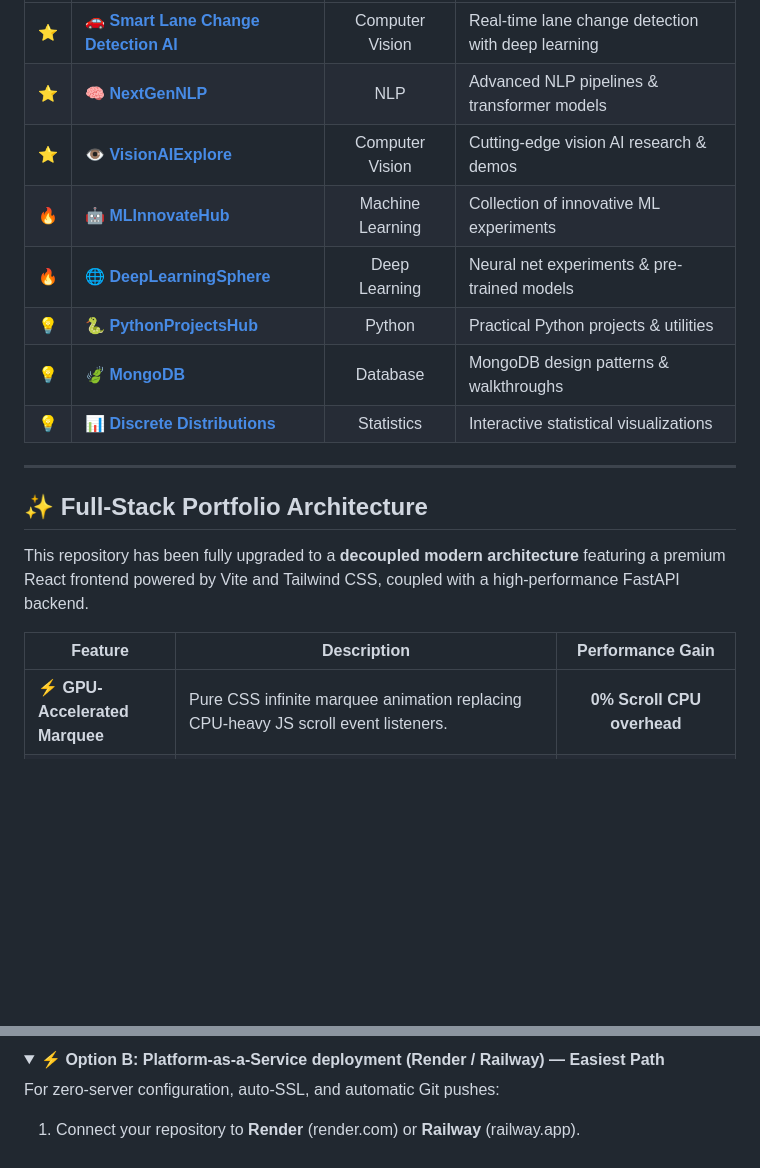
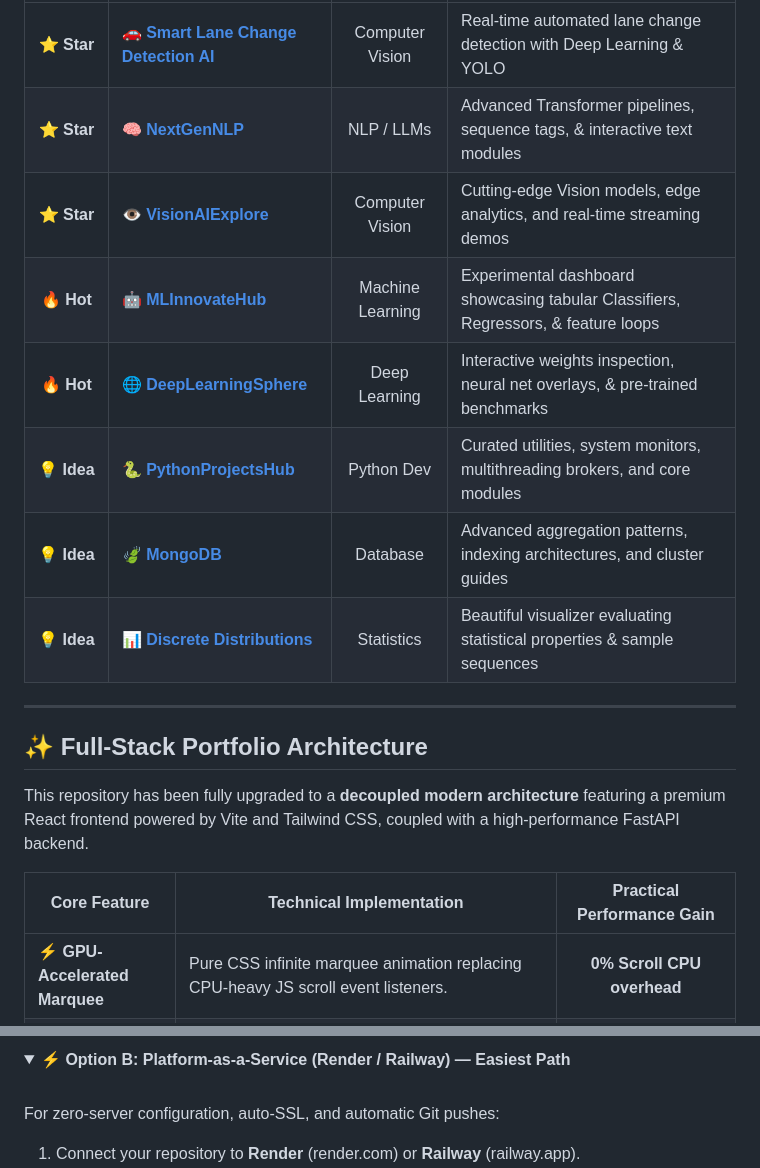
Before and after one commit to wajoud/my_portfolio, a Markdown page: README.md, 2 parts joined by grey strips. Rendered like a GitHub page; folded sections open; blank space fills up the shorter version.

```diff
--- a/README.md
+++ b/README.md
@@ -133,12 +134,12 @@ class WajoudNoorani:
 |:---:|---|:---:|---|
-| ⭐ | 🚗 [**Smart Lane Change Detection AI**](https://wajoudnoorani.com/Smart-Lane-Change-Detection-AI) | Computer Vision | Real-time lane change detection with deep learning |
-| ⭐ | 🧠 [**NextGenNLP**](https://wajoudnoorani.com/NextGenNLP) | NLP | Advanced NLP pipelines & transformer models |
-| ⭐ | 👁️ [**VisionAIExplore**](https://wajoudnoorani.com/VisionAIExplore) | Computer Vision | Cutting-edge vision AI research & demos |
-| 🔥 | 🤖 [**MLInnovateHub**](https://wajoudnoorani.com/MLInnovateHub) | Machine Learning | Collection of innovative ML experiments |
-| 🔥 | 🌐 [**DeepLearningSphere**](https://wajoudnoorani.com/DeepLearningSphere) | Deep Learning | Neural net experiments & pre-trained models |
-| 💡 | 🐍 [**PythonProjectsHub**](https://wajoudnoorani.com/PythonProjectsHub) | Python | Practical Python projects & utilities |
-| 💡 | 🍃 [**MongoDB**](https://wajoudnoorani.com/MongoDB) | Database | MongoDB design patterns & walkthroughs |
-| 💡 | 📊 [**Discrete Distributions**](https://wajoudnoorani.com/Discrete-Distributions) | Statistics | Interactive statistical visualizations |
+| ⭐ **Star** | 🚗 [**Smart Lane Change Detection AI**](https://wajoudnoorani.com/Smart-Lane-Change-Detection-AI) | Computer Vision | Real-time automated lane change detection with Deep Learning & YOLO |
+| ⭐ **Star** | 🧠 [**NextGenNLP**](https://wajoudnoorani.com/NextGenNLP) | NLP / LLMs | Advanced Transformer pipelines, sequence tags, & interactive text modules |
+| ⭐ **Star** | 👁️ [**VisionAIExplore**](https://wajoudnoorani.com/VisionAIExplore) | Computer Vision | Cutting-edge Vision models, edge analytics, and real-time streaming demos |
+| 🔥 **Hot** | 🤖 [**MLInnovateHub**](https://wajoudnoorani.com/MLInnovateHub) | Machine Learning | Experimental dashboard showcasing tabular Classifiers, Regressors, & feature loops |
+| 🔥 **Hot** | 🌐 [**DeepLearningSphere**](https://wajoudnoorani.com/DeepLearningSphere) | Deep Learning | Interactive weights inspection, neural net overlays, & pre-trained benchmarks |
+| 💡 **Idea** | 🐍 [**PythonProjectsHub**](https://wajoudnoorani.com/PythonProjectsHub) | Python Dev | Curated utilities, system monitors, multithreading brokers, and core modules |
+| 💡 **Idea** | 🍃 [**MongoDB**](https://wajoudnoorani.com/MongoDB) | Database | Advanced aggregation patterns, indexing architectures, and cluster guides |
+| 💡 **Idea** | 📊 [**Discrete Distributions**](https://wajoudnoorani.com/Discrete-Distributions) | Statistics | Beautiful visualizer evaluating statistical properties & sample sequences |
 
 </div>
 
@@ -150,7 +151,7 @@ This repository has been fully upgraded to a **decoupled modern architecture** f
 
 <div align="center">
 
-| Feature | Description | Performance Gain |
+| Core Feature | Technical Implementation | Practical Performance Gain |
 |---|---|:---:|
 | ⚡ **GPU-Accelerated Marquee** | Pure CSS infinite marquee animation replacing CPU-heavy JS scroll event listeners. | **0% Scroll CPU overhead** |
 | 🛡️ **Ultra-Lightweight Assets** | Swapped **75 massive external GIFs** (150MB+) for custom glowing **tech-stack inline SVG badges**. | **300x Payload Reduction** (from 150MB+ to <500KB) |
@@ -331,7 +339,9 @@ sudo tail -f /var/log/nginx/error.log      # Nginx errors
 </details>
 
 <details>
-<summary>⚡ <strong>Option B: Platform-as-a-Service deployment (Render / Railway) — Easiest Path</strong></summary>
+<summary>⚡ <strong>Option B: Platform-as-a-Service (Render / Railway) — Easiest Path</strong></summary>
+
+<br/>
 
 For zero-server configuration, auto-SSL, and automatic Git pushes:
 1. Connect your repository to **Render** (render.com) or **Railway** (railway.app).
```
Also changed, not shown: other parts of README.md (+39 -25 lines).
